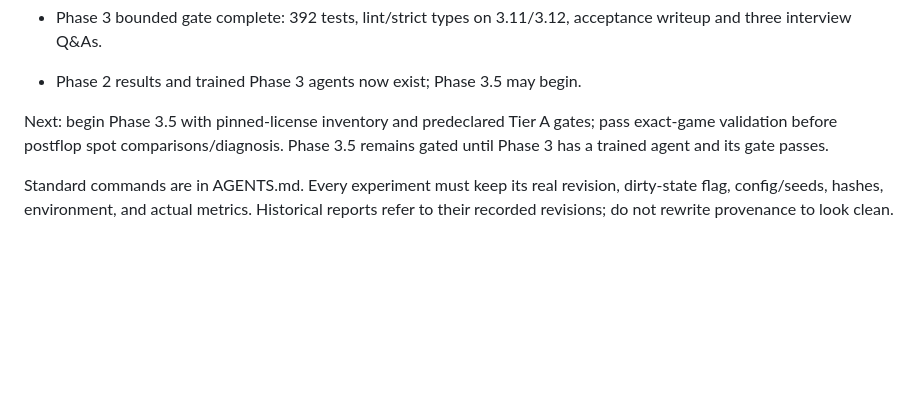
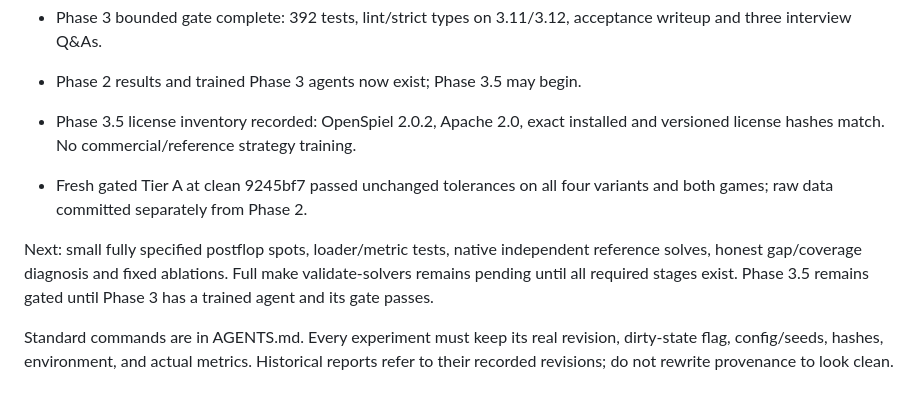
Before and after one commit to jimmy-sim/poker-ai, a Markdown page: docs/autonomous-progress.md, the part around the change. GitHub-like rendering; blank space fills up the shorter version.

```diff
--- a/docs/autonomous-progress.md
+++ b/docs/autonomous-progress.md
@@ -53,8 +53,14 @@ Completed and committed:
   acceptance writeup and three interview Q&As.
 - Phase 2 results and trained Phase 3 agents now exist; Phase 3.5 may begin.
 
-Next: begin Phase 3.5 with pinned-license inventory and predeclared Tier A gates;
-pass exact-game validation before postflop spot comparisons/diagnosis.
+- Phase 3.5 license inventory recorded: OpenSpiel 2.0.2, Apache 2.0, exact installed
+  and versioned license hashes match. No commercial/reference strategy training.
+- Fresh gated Tier A at clean 9245bf7 passed unchanged tolerances on all four
+  variants and both games; raw data committed separately from Phase 2.
+
+Next: small fully specified postflop spots, loader/metric tests, native independent
+reference solves, honest gap/coverage diagnosis and fixed ablations.
+Full make validate-solvers remains pending until all required stages exist.
 Phase 3.5 remains gated until Phase 3 has a trained agent and its gate passes.
 
 Standard commands are in AGENTS.md. Every experiment must keep its real revision,
```
Also changed, not shown: docs/solver_validation.md (+27 -2 lines), results/solver-validation/cfr-convergence.png (added), 4 other files.
